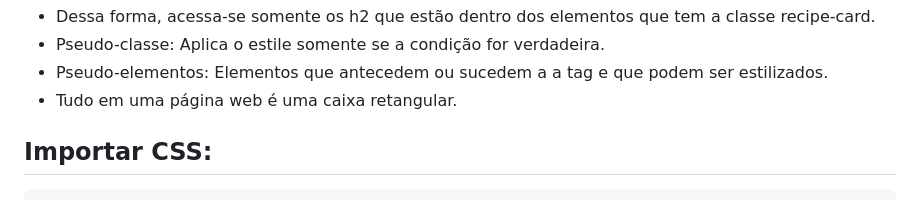
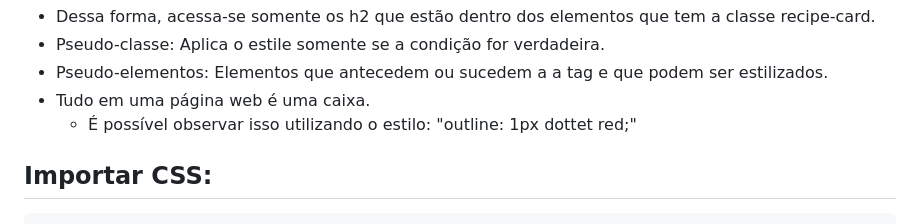
Before and after one commit to luigill/intro-web-dev, a Markdown page: css/content.md, the part around the change. Rendered like a GitHub page.

Commit message:
Early Box Model

````diff
--- a/css/content.md
+++ b/css/content.md
@@ -43,8 +43,8 @@
 - Dessa forma, acessa-se somente os h2 que estão dentro dos elementos que tem a classe recipe-card.
 - Pseudo-classe: Aplica o estile somente se a condição for verdadeira.
 - Pseudo-elementos: Elementos que antecedem ou sucedem a a tag e que podem ser estilizados.
-- Tudo em uma página web é uma caixa retangular.
-
+- Tudo em uma página web é uma caixa.
+  - É possível observar isso utilizando o estilo: "outline: 1px dottet red;"
 ## Importar CSS:
 
 ```
````
